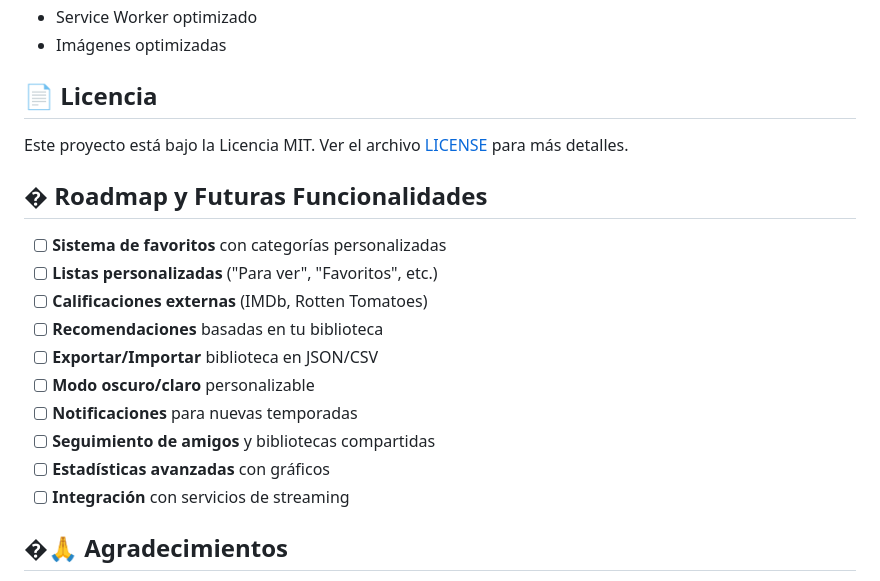
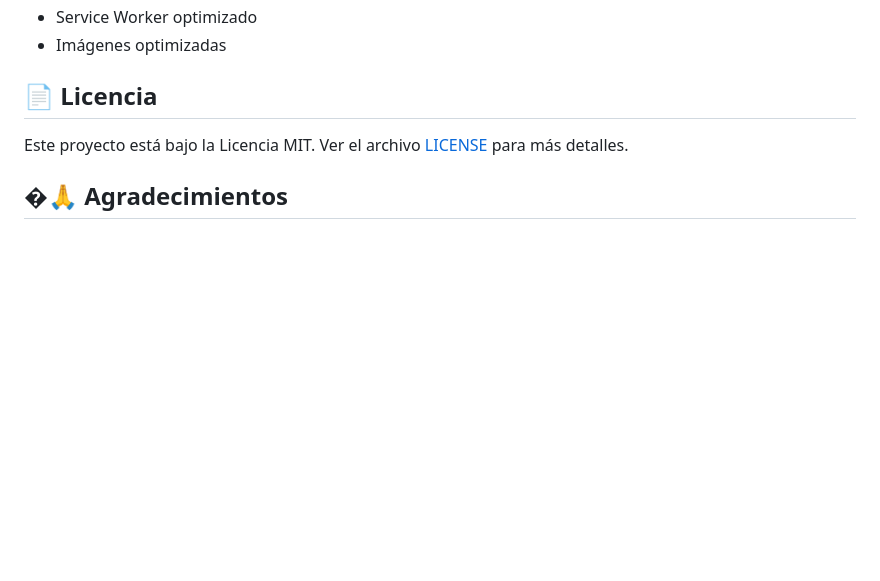
Before and after one commit to dieghard/pwaPelis, a Markdown page: README.md, the part around the change. Drawn GitHub-style; blank space fills up the shorter version.

Commit message:
cambios en el readme

```diff
--- a/README.md
+++ b/README.md
@@ -320,19 +320,6 @@ npx vercel
 
 Este proyecto está bajo la Licencia MIT. Ver el archivo [LICENSE](LICENSE) para más detalles.
 
-## � Roadmap y Futuras Funcionalidades
-
-- [ ] **Sistema de favoritos** con categorías personalizadas
-- [ ] **Listas personalizadas** ("Para ver", "Favoritos", etc.)
-- [ ] **Calificaciones externas** (IMDb, Rotten Tomatoes)
-- [ ] **Recomendaciones** basadas en tu biblioteca
-- [ ] **Exportar/Importar** biblioteca en JSON/CSV
-- [ ] **Modo oscuro/claro** personalizable
-- [ ] **Notificaciones** para nuevas temporadas
-- [ ] **Seguimiento de amigos** y bibliotecas compartidas
-- [ ] **Estadísticas avanzadas** con gráficos
-- [ ] **Integración** con servicios de streaming
-
 ## �🙏 Agradecimientos
 
 - [OMDB API](https://www.omdbapi.com/) por proporcionar los datos
```
